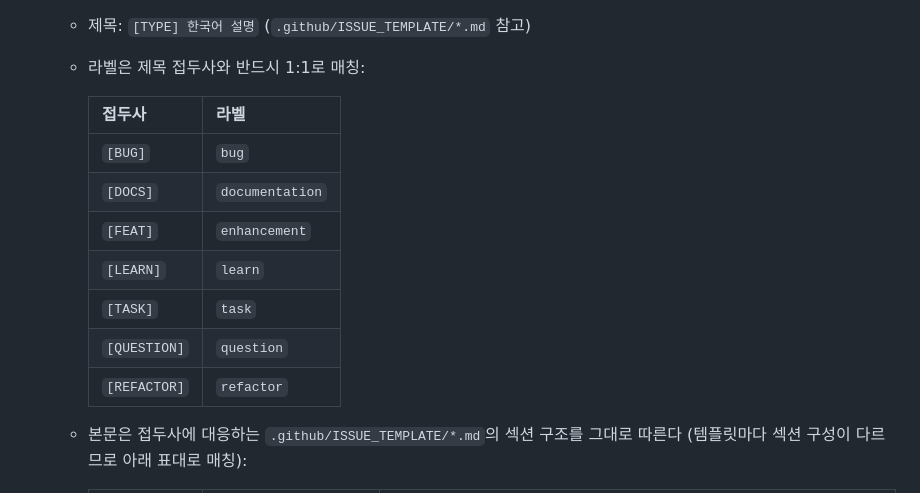
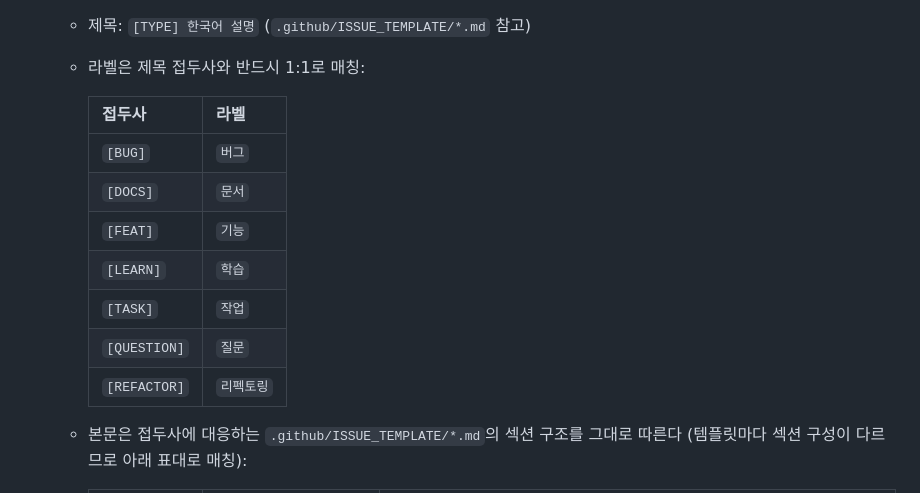
Before and after one commit to woo-in/LoanServicing, a Markdown page: CoreBanking/CLAUDE.md, the part around the change. GitHub-like rendering.

Commit message:
docs: CLAUDE.md 이슈 라벨 매칭 표를 한글 라벨로 업데이트
Co-Authored-By: Claude Sonnet 5 <noreply@anthropic.com>

```diff
--- a/CoreBanking/CLAUDE.md
+++ b/CoreBanking/CLAUDE.md
@@ -86,13 +86,13 @@ type: 한국어로 작성된 설명
 
      | 접두사 | 라벨 |
      |---|---|
-     | `[BUG]` | `bug` |
-     | `[DOCS]` | `documentation` |
-     | `[FEAT]` | `enhancement` |
-     | `[LEARN]` | `learn` |
-     | `[TASK]` | `task` |
-     | `[QUESTION]` | `question` |
-     | `[REFACTOR]` | `refactor` |
+     | `[BUG]` | `버그` |
+     | `[DOCS]` | `문서` |
+     | `[FEAT]` | `기능` |
+     | `[LEARN]` | `학습` |
+     | `[TASK]` | `작업` |
+     | `[QUESTION]` | `질문` |
+     | `[REFACTOR]` | `리펙토링` |
    - 본문은 접두사에 대응하는 `.github/ISSUE_TEMPLATE/*.md`의 섹션 구조를 그대로 따른다 (템플릿마다 섹션 구성이 다르므로 아래 표대로 매칭):
 
      | 접두사 | 템플릿 파일 | 섹션 구성 |
```
